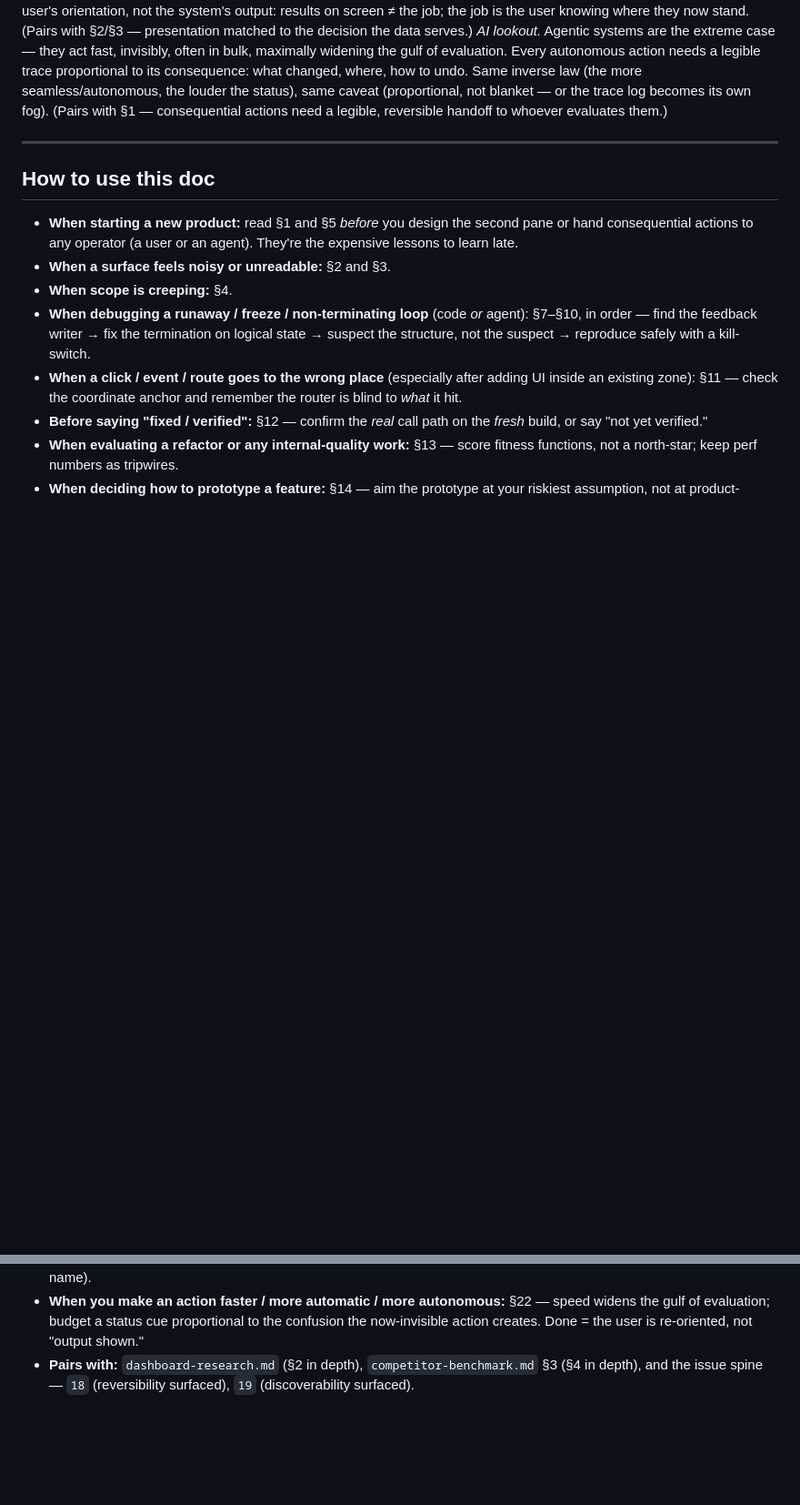
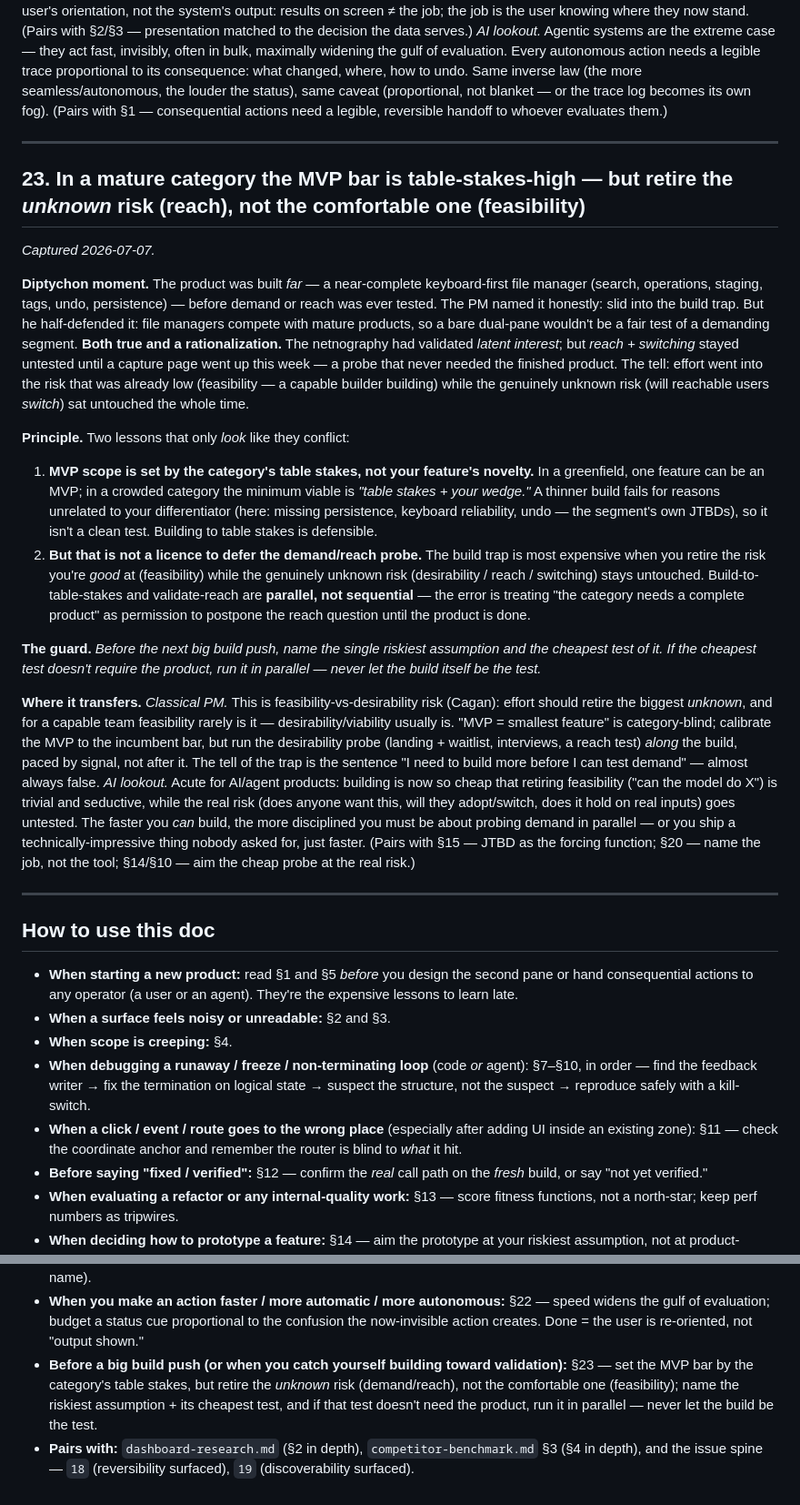
Before and after one commit to Tvk-sd/diptychon, a Markdown page: context/transferable-learnings.md, 2 parts joined by grey strips. Shown at 91% size. Rendered like a GitHub page; blank space fills up the shorter version.

Commit message:
docs(learnings): add §23 — mature-category MVP bar vs retiring the unknown risk
Two lessons from this session's reflection: (1) in a crowded category the MVP bar
is "table stakes + your wedge", not one feature — building to it is defensible;
(2) but that's no licence to defer the demand/reach probe. The build trap is
retiring the risk you're good at (feasibility) while the unknown one (desirability/
reach/switching) sits untouched. Guard maxim: name the riskiest assumption + its
cheapest test; if it doesn't need the product, run it in parallel — never let the
build be the test. Indexed.

Co-Authored-By: Claude Opus 4.8 <noreply@anthropic.com>

```diff
--- a/context/transferable-learnings.md
+++ b/context/transferable-learnings.md
@@ -764,6 +764,54 @@ consequential actions need a legible, reversible handoff to whoever evaluates th
 
 ---
 
+## 23. In a mature category the MVP bar is table-stakes-high — but retire the *unknown* risk (reach), not the comfortable one (feasibility)
+
+*Captured 2026-07-07.*
+
+**Diptychon moment.** The product was built *far* — a near-complete keyboard-first file
+manager (search, operations, staging, tags, undo, persistence) — before demand or reach
+was ever tested. The PM named it honestly: slid into the build trap. But he half-defended
+it: file managers compete with mature products, so a bare dual-pane wouldn't be a fair
+test of a demanding segment. **Both true and a rationalization.** The netnography had
+validated *latent interest*; but *reach + switching* stayed untested until a capture page
+went up this week — a probe that never needed the finished product. The tell: effort went
+into the risk that was already low (feasibility — a capable builder building) while the
+genuinely unknown risk (will reachable users *switch*) sat untouched the whole time.
+
+**Principle.** Two lessons that only *look* like they conflict:
+1. **MVP scope is set by the category's table stakes, not your feature's novelty.** In a
+   greenfield, one feature can be an MVP; in a crowded category the minimum viable is
+   *"table stakes + your wedge."* A thinner build fails for reasons unrelated to your
+   differentiator (here: missing persistence, keyboard reliability, undo — the segment's
+   own JTBDs), so it isn't a clean test. Building to table stakes is defensible.
+2. **But that is not a licence to defer the demand/reach probe.** The build trap is most
+   expensive when you retire the risk you're *good* at (feasibility) while the genuinely
+   unknown risk (desirability / reach / switching) stays untouched. Build-to-table-stakes
+   and validate-reach are **parallel, not sequential** — the error is treating "the
+   category needs a complete product" as permission to postpone the reach question until
+   the product is done.
+
+**The guard.** *Before the next big build push, name the single riskiest assumption and
+the cheapest test of it. If the cheapest test doesn't require the product, run it in
+parallel — never let the build itself be the test.*
+
+**Where it transfers.**
+*Classical PM.* This is feasibility-vs-desirability risk (Cagan): effort should retire the
+biggest *unknown*, and for a capable team feasibility rarely is it — desirability/viability
+usually is. "MVP = smallest feature" is category-blind; calibrate the MVP to the incumbent
+bar, but run the desirability probe (landing + waitlist, interviews, a reach test) *along*
+the build, paced by signal, not after it. The tell of the trap is the sentence "I need to
+build more before I can test demand" — almost always false.
+*AI lookout.* Acute for AI/agent products: building is now so cheap that retiring
+feasibility ("can the model do X") is trivial and seductive, while the real risk (does
+anyone want this, will they adopt/switch, does it hold on real inputs) goes untested. The
+faster you *can* build, the more disciplined you must be about probing demand in parallel —
+or you ship a technically-impressive thing nobody asked for, just faster. (Pairs with §15 —
+JTBD as the forcing function; §20 — name the job, not the tool; §14/§10 — aim the cheap
+probe at the real risk.)
+
+---
+
 ## How to use this doc
 - **When starting a new product:** read §1 and §5 *before* you design the second
   pane or hand consequential actions to any operator (a user or an agent). They're
@@ -807,6 +855,10 @@ consequential actions need a legible, reversible handoff to whoever evaluates th
 - **When you make an action faster / more automatic / more autonomous:** §22 — speed
   widens the gulf of evaluation; budget a status cue proportional to the confusion the
   now-invisible action creates. Done = the user is re-oriented, not "output shown."
+- **Before a big build push (or when you catch yourself building toward validation):** §23 —
+  set the MVP bar by the category's table stakes, but retire the *unknown* risk (demand/reach),
+  not the comfortable one (feasibility); name the riskiest assumption + its cheapest test, and
+  if that test doesn't need the product, run it in parallel — never let the build be the test.
 - **Pairs with:** `dashboard-research.md` (§2 in depth), `competitor-benchmark.md`
   §3 (§4 in depth), and the issue spine — `18` (reversibility surfaced), `19`
   (discoverability surfaced).
```
